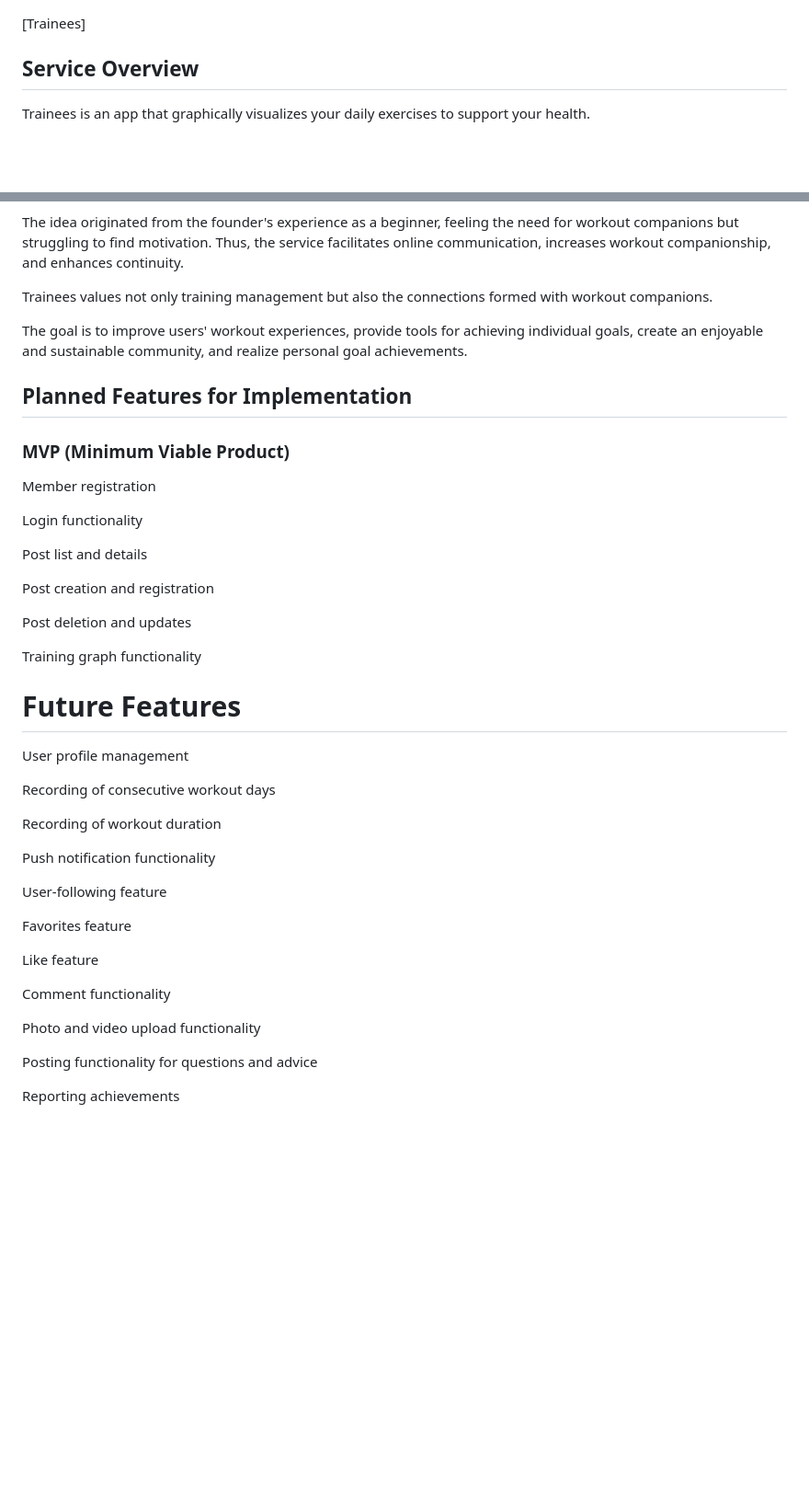
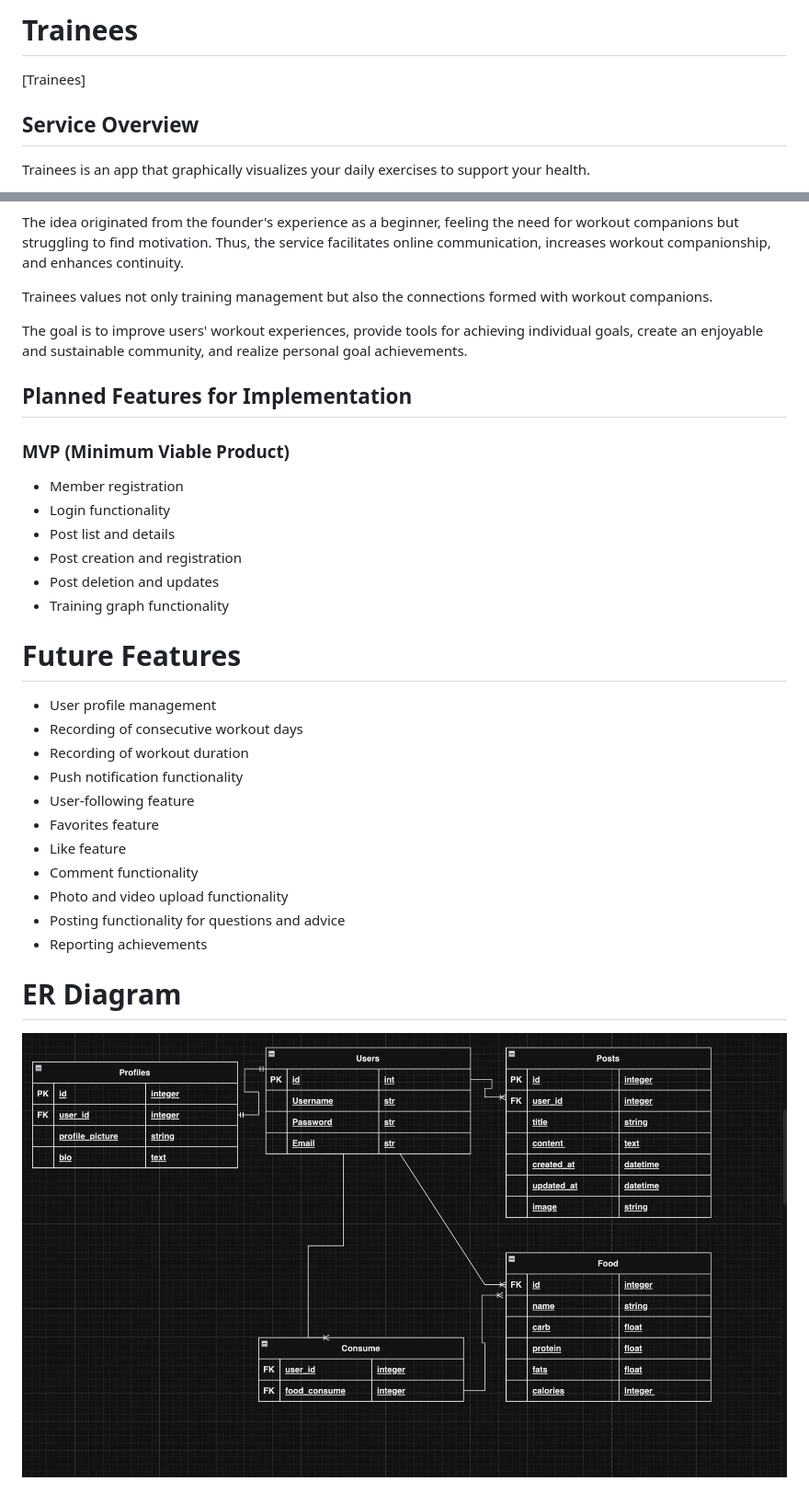
Before and after one commit to Daichi-11/Trainees, a Markdown page: README.md, 2 parts joined by grey strips. Shown: that part at 92% size. GitHub-like rendering; pictures changed too: erdiagram.png (added); blank space fills up the shorter version.

Commit message:
fix: readme

```diff
--- a/README.md
+++ b/README.md
@@ -1,3 +1,5 @@
+# Trainees
+
 [Trainees]
 <h2>Service Overview</h2>
 
@@ -20,46 +24,35 @@ Continuing training alone is challenging, and many people quit, so Trainees aims
 
 The idea originated from the founder's experience as a beginner, feeling the need for workout companions but struggling to find motivation. Thus, the service facilitates online communication, increases workout companionship, and enhances continuity.
 
- Trainees values not only training management but also the connections formed with workout companions.
+Trainees values not only training management but also the connections formed with workout companions.
 
- The goal is to improve users' workout experiences, provide tools for achieving individual goals, create an enjoyable and sustainable community, and realize personal goal achievements.
+The goal is to improve users' workout experiences, provide tools for achieving individual goals, create an enjoyable and sustainable community, and realize personal goal achievements.
 
 <h2>Planned Features for Implementation</h2>
 
 <h3>MVP (Minimum Viable Product)</h3>
 
-Member registration
-
-Login functionality
-
-Post list and details
-
-Post creation and registration
-
-Post deletion and updates
-
-Training graph functionality
+- Member registration
+- Login functionality
+- Post list and details
+- Post creation and registration
+- Post deletion and updates
+- Training graph functionality
 
 <h1>Future Features</h1>
 
-User profile management
+- User profile management
+- Recording of consecutive workout days
+- Recording of workout duration
+- Push notification functionality
+- User-following feature
+- Favorites feature
+- Like feature
+- Comment functionality
+- Photo and video upload functionality
+- Posting functionality for questions and advice
+- Reporting achievements
 
-Recording of consecutive workout days
+<h1>ER Diagram</h1>
 
-Recording of workout duration
-
-Push notification functionality
-
-User-following feature
-
-Favorites feature
-
-Like feature
-
-Comment functionality
-
-Photo and video upload functionality
-
-Posting functionality for questions and advice
-
-Reporting achievements
+![ER Diagram](erdiagram.png)
```
Also changed, not shown: other parts of README.md (+3 -1 lines), 1 other file.
